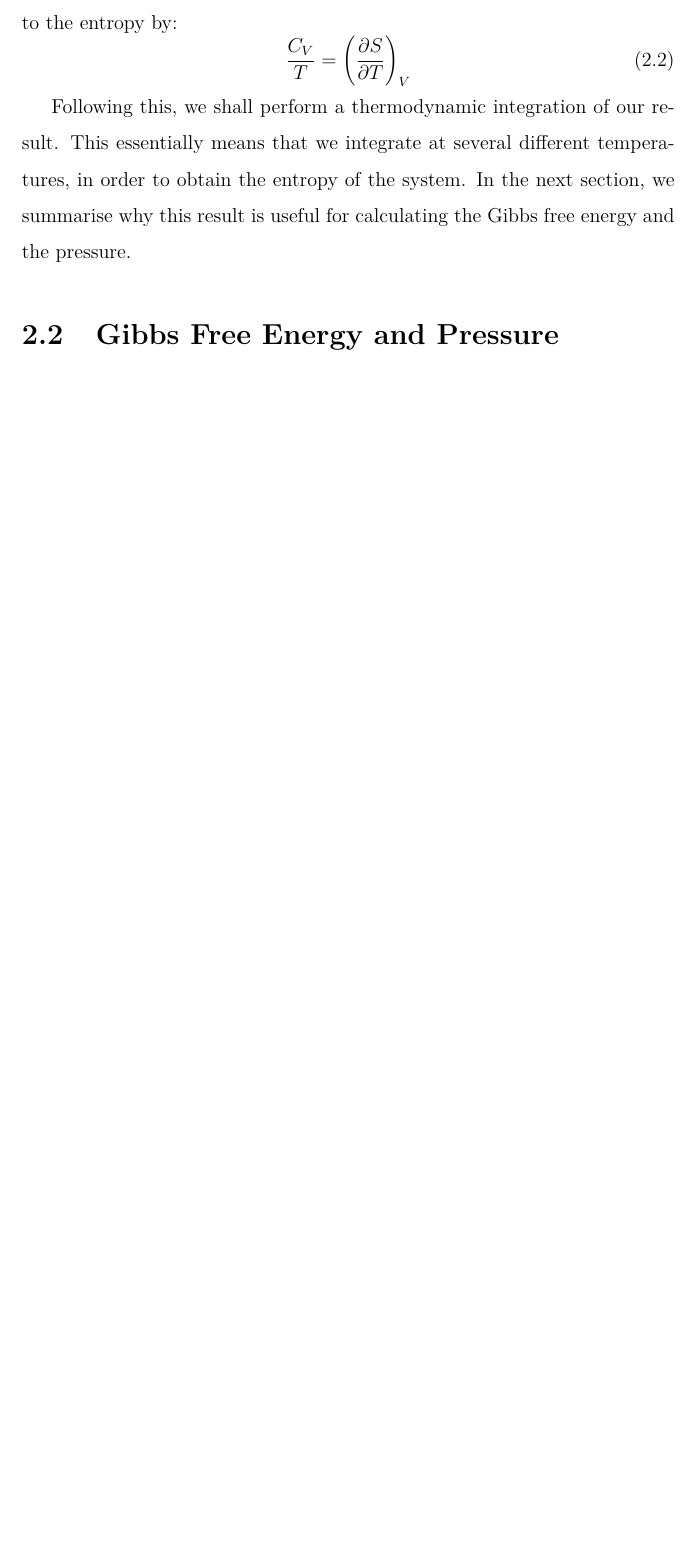
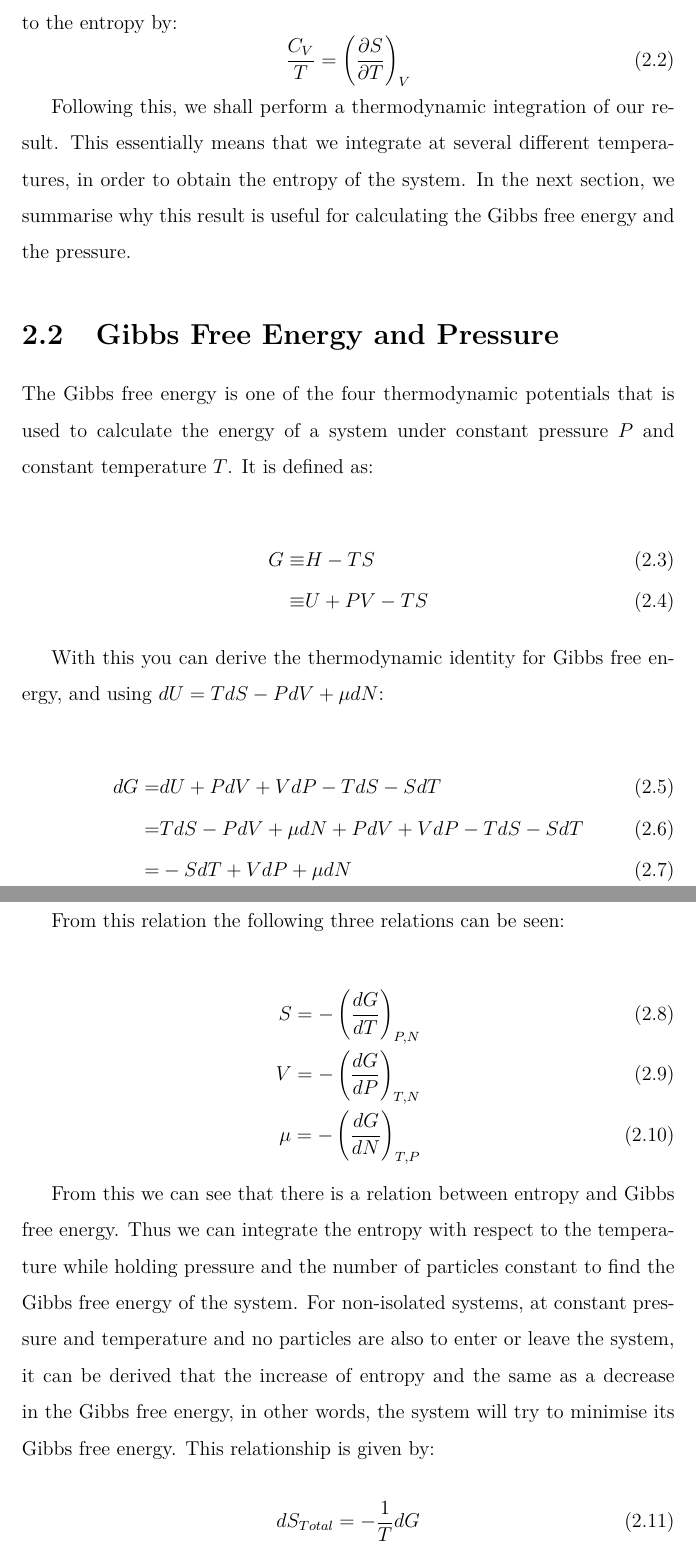
Before and after one commit to Cosinus0/StatMech_handin3, a LaTeX document (Hand_in_3/Hand-in3.tex, which reads Hand_in_3/gibbs.tex): part of page 5 of 7 before the commit and two parts of pages 5 and 6 of 8 after it, the two joined at a grey line, cut so that both start at the same text, the shorter picture padded with empty space. Compiled offline with pdfLaTeX.

Commit message:
Gibbs free energy

```diff
--- a/Hand_in_3/gibbs.tex
+++ b/Hand_in_3/gibbs.tex
@@ -3,5 +3,34 @@
 
 \section{Gibbs Free Energy and Pressure}
 
+The Gibbs free energy is one of the four thermodynamic potentials that is used to calculate the energy of a system under constant pressure $P$ and constant temperature $T$. It is defined as:
+
+\begin{align}
+G \equiv& H - TS \\
+  \equiv& U +PV -TS
+\end{align}
+
+With this you can derive the thermodynamic identity for Gibbs free energy, and using $dU = TdS - PdV + \mu dN$:
+
+\begin{align}
+dG =& dU + PdV + VdP -TdS -SdT \\
+   =& TdS - PdV + \mu dN + PdV + VdP -TdS -SdT \\
+   =& -SdT + VdP + \mu dN
+\end{align}
+
+From this relation the following three relations can be seen:
+
+\begin{align}
+S = - \left( \frac{dG}{dT} \right)_{P,N} \\
+V = - \left( \frac{dG}{dP} \right)_{T,N} \\
+\mu = - \left( \frac{dG}{dN} \right)_{T,P}
+\end{align}
+
+From this we can see that there is a relation between entropy and Gibbs free energy. Thus we can integrate the entropy with respect to the temperature while holding pressure and the number of particles constant to find the Gibbs free energy of the system. For non-isolated systems, at constant pressure and temperature and no particles are also to enter or leave the system, it can be derived that the increase of entropy and the same as a decrease in the Gibbs free energy, in other words, the system will try to minimise its Gibbs free energy. This relationship is given by:
+
+\begin{equation}
+dS_{Total} = - \frac{1}{T} dG
+\end{equation}
+
 
 \end{document}
```
Also changed, not shown: Hand_in_3/Hand-in3.pdf, 5 other files.
